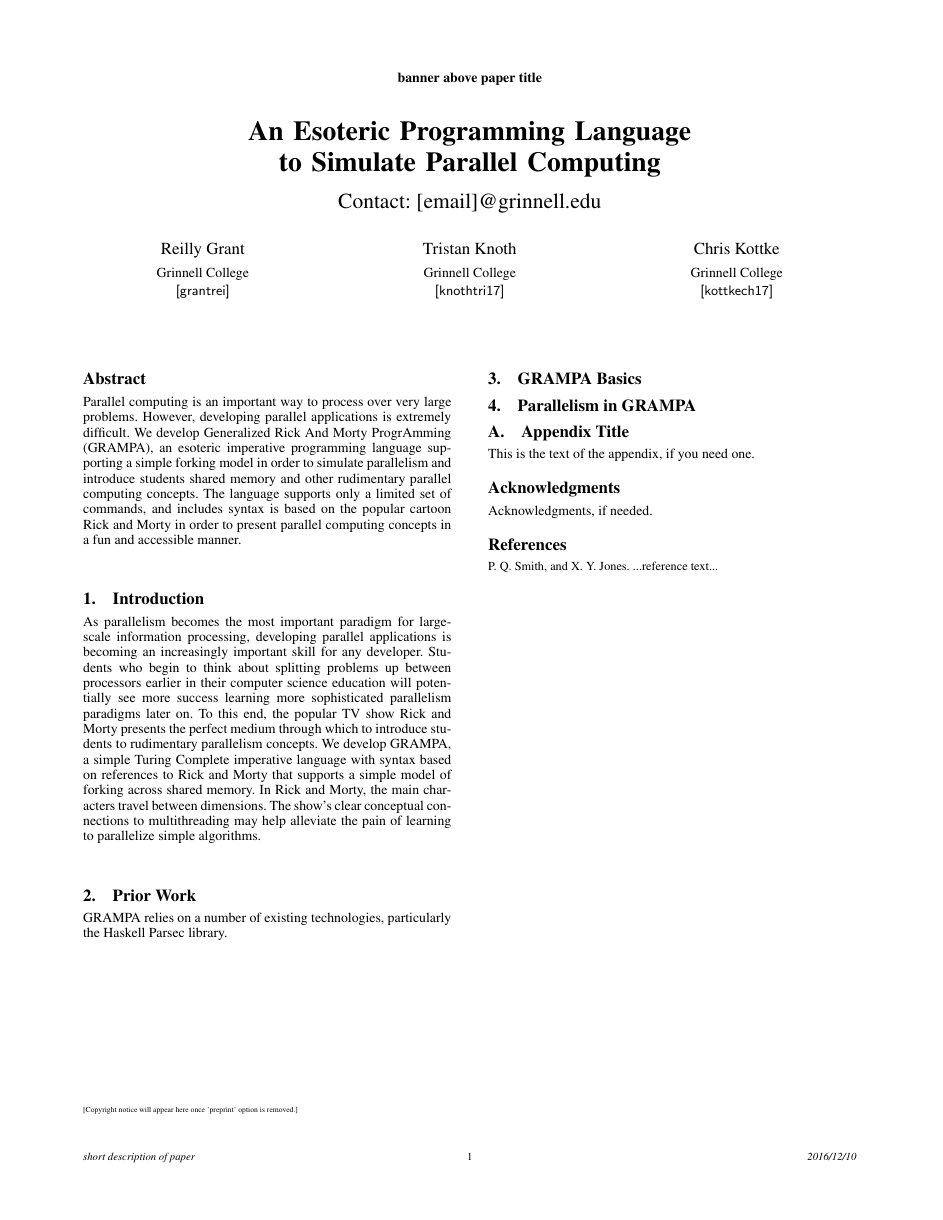
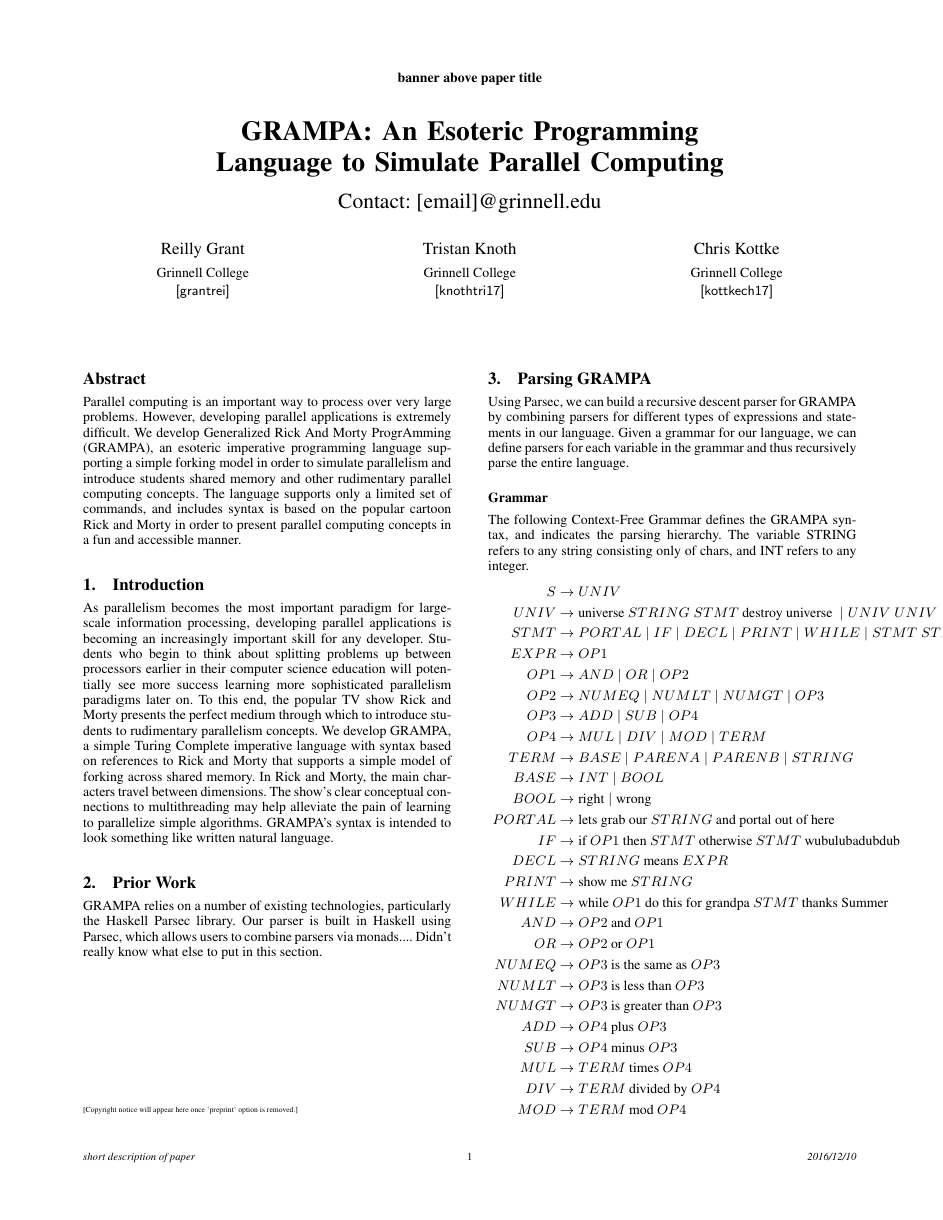
Before and after one commit to rngrant/Rick-and-Morty-programming-language, a LaTeX paper (Report/final report.tex): the whole page before the commit and page 1 of 2 after it. Compiled offline with pdfLaTeX; a missing font is replaced by an installed copy or a similar font.

Commit message:
Started the paper

```diff
--- a/Report/final report.tex
+++ b/Report/final report.tex
@@ -29,7 +29,8 @@
 % 11pt          To set in 11-point type instead of 9-point.
 % numbers       To obtain numeric citation style instead of author/year.
 
-\usepackage{amsmath}
+\usepackage{amsmath, amssymb, float, caption}
+\usepackage[ruled,vlined]{algorithm2e}
 
 \newcommand{\cL}{{\cal L}}
 
@@ -52,7 +54,7 @@
 \titlebanner{banner above paper title}        % These are ignored unless
 \preprintfooter{short description of paper}   % 'preprint' option specified.
 
-\title{An Esoteric Programming Language to Simulate Parallel Computing}
+\title{GRAMPA: An Esoteric Programming Language to Simulate Parallel Computing}
 \subtitle{Contact: [email]@grinnell.edu}
 
 \authorinfo{Reilly Grant}
@@ -73,10 +75,45 @@
 
 \section{Introduction}
 
-As parallelism becomes the most important paradigm for large-scale information processing, developing parallel applications is becoming an increasingly important skill for any developer. Students who begin to think about splitting problems up between processors earlier in their computer science education will potentially see more success learning more sophisticated parallelism paradigms later on. To this end, the popular TV show Rick and Morty presents the perfect medium through which to introduce students to rudimentary parallelism concepts. We develop GRAMPA, a simple Turing Complete imperative language with syntax based on references to Rick and Morty that supports a simple model of forking across shared memory. In Rick and Morty, the main characters travel between dimensions. The show's clear conceptual connections to multithreading may help alleviate the pain of learning to parallelize simple algorithms.
+As parallelism becomes the most important paradigm for large-scale information processing, developing parallel applications is becoming an increasingly important skill for any developer. Students who begin to think about splitting problems up between processors earlier in their computer science education will potentially see more success learning more sophisticated parallelism paradigms later on. To this end, the popular TV show Rick and Morty presents the perfect medium through which to introduce students to rudimentary parallelism concepts. We develop GRAMPA, a simple Turing Complete imperative language with syntax based on references to Rick and Morty that supports a simple model of forking across shared memory. In Rick and Morty, the main characters travel between dimensions. The show's clear conceptual connections to multithreading may help alleviate the pain of learning to parallelize simple algorithms. GRAMPA's syntax is intended to look something like written natural language.
 
 \section{Prior Work}
 
-GRAMPA relies on a number of existing technologies, particularly the Haskell Parsec library.
+GRAMPA relies on a number of existing technologies, particularly the Haskell Parsec library. Our parser is built in Haskell using Parsec, which allows users to combine parsers via monads.... Didn't really know what else to put in this section.
 
-\section{GRAMPA Basics}
+\section{Parsing GRAMPA}
+
+Using Parsec, we can build a recursive descent parser for GRAMPA by combining parsers for different types of expressions and statements in our language. Given a grammar for our language, we can define parsers for each variable in the grammar and thus recursively parse the entire language.
+
+\subsection*{Grammar}
+The following Context-Free Grammar defines the GRAMPA syntax, and indicates the parsing hierarchy. The variable STRING refers to any string consisting only of chars, and INT refers to any integer.
+\begin{align*}
+	S &\rightarrow UNIV \\
+	UNIV &\rightarrow \text{universe } STRING \; STMT \text{ destroy universe } \mid UNIV \; UNIV \\
+	STMT &\rightarrow PORTAL \mid IF \mid DECL \mid PRINT \mid WHILE \mid STMT \; STMT \\
+	EXPR &\rightarrow OP1 \\
+	OP1 &\rightarrow AND \mid OR \mid OP2 \\
+	OP2 &\rightarrow NUMEQ \mid NUMLT \mid NUMGT \mid OP3 \\
+	OP3 &\rightarrow ADD \mid SUB \mid OP4 \\
+	OP4 &\rightarrow MUL \mid DIV \mid MOD \mid TERM \\
+	TERM &\rightarrow BASE \mid PARENA \mid PARENB \mid STRING \\
+	BASE &\rightarrow INT \mid BOOL \\
+	BOOL &\rightarrow \text{right} \mid \text{wrong} \\
+	PORTAL &\rightarrow \text{lets grab our } STRING \text{ and portal out of here}\\
+	IF &\rightarrow \text{if } OP1 \text{ then } STMT \text{ otherwise } STMT \text{ wubulubadubdub}\\
+	DECL &\rightarrow STRING \text{ means } EXPR\\
+	PRINT &\rightarrow \text{show me } STRING\\
+	WHILE &\rightarrow \text{while } OP1 \text{ do this for grandpa } STMT \text{ thanks Summer}\\
+	AND &\rightarrow OP2 \text{ and } OP1\\
+	OR &\rightarrow OP2 \text{ or } OP1\\
+	NUMEQ &\rightarrow OP3 \text{ is the same as } OP3 \\
+	NUMLT &\rightarrow OP3 \text{ is less than } OP3\\
+	NUMGT &\rightarrow OP3 \text{ is greater than } OP3\\
+	ADD &\rightarrow OP4 \text{ plus } OP3\\
+	SUB &\rightarrow OP4 \text{ minus } OP3\\
+	MUL &\rightarrow TERM \text{ times } OP4\\
+	DIV &\rightarrow TERM \text{ divided by } OP4\\
+	MOD &\rightarrow TERM \text{ mod } OP4\\
+	PARENA &\rightarrow \text{you gotta } OP3 \text{ Morty}\\
+	PARENB &\rightarrow \text{you gotta } OP1 \text{ Morty}\\
+\end{align*}
```
Also changed, not shown: Report/final report.pdf, Report/final report.tex (19 more changed lines), 1 other file.
